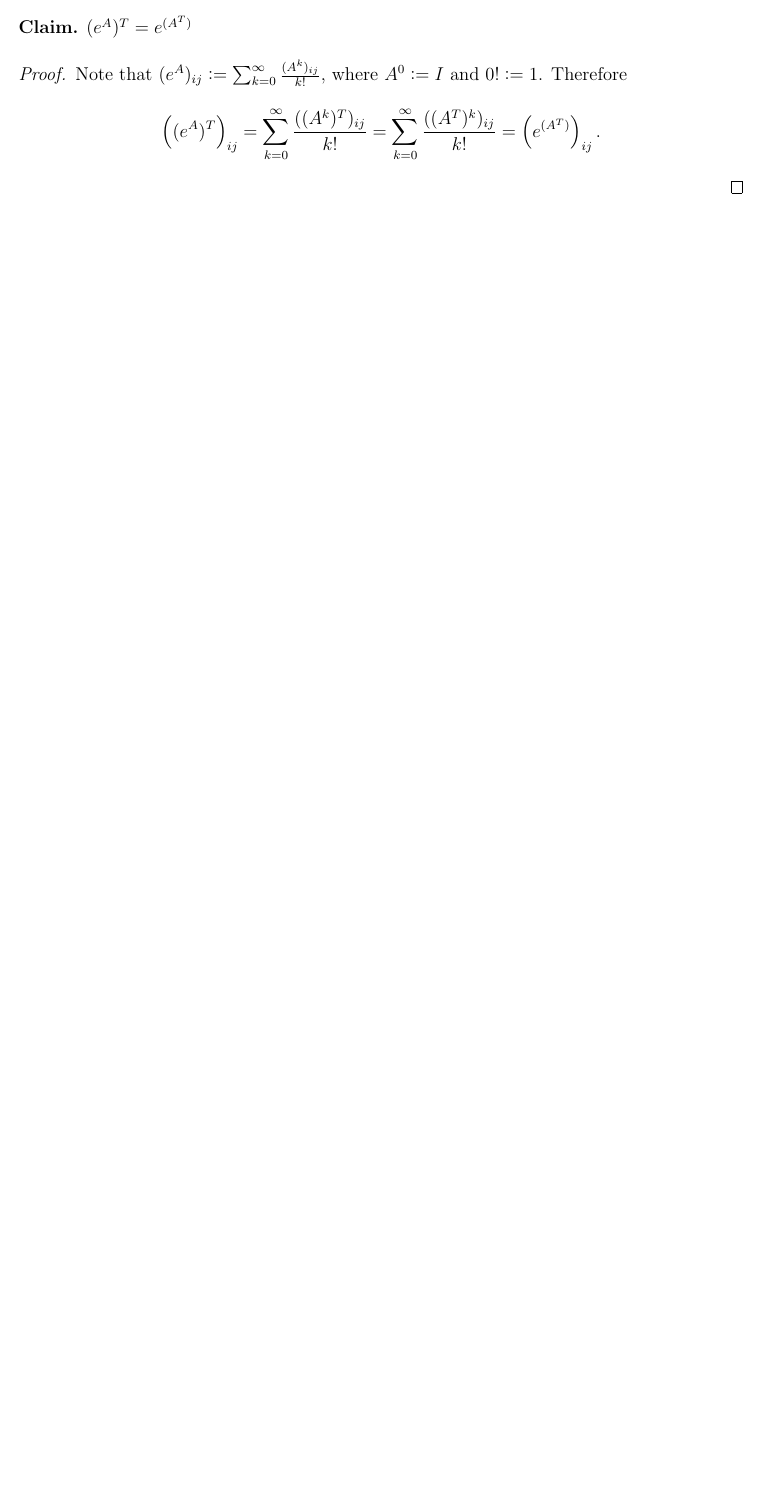
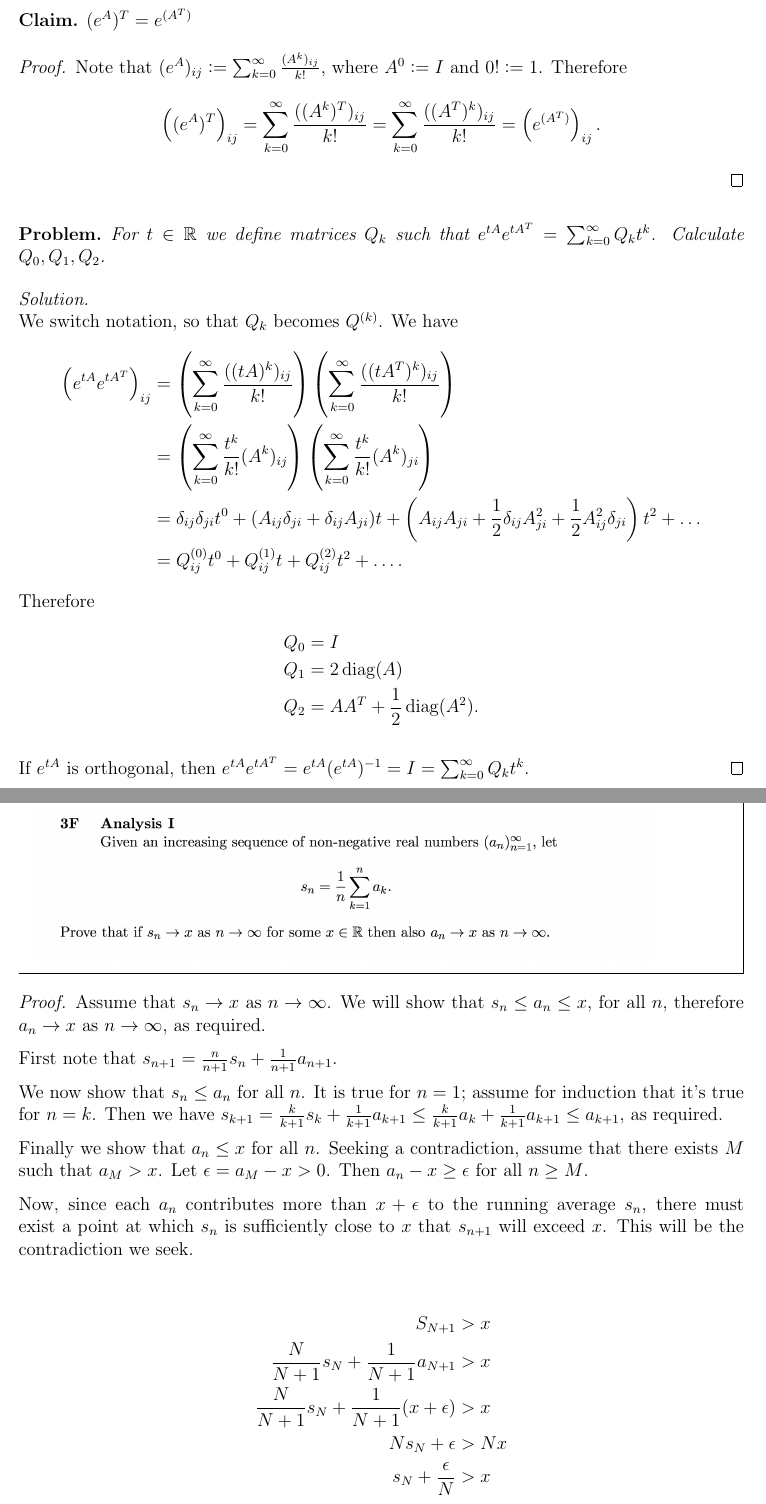
Before and after one commit to dandavison/mathematics, a LaTeX document (misc--cambridge-1a.tex, which reads mathematics.sty): part of the page before the commit and two parts of pages 4 and 5 of 5 after it, the two joined at a grey line, cut so that both start at the same text, the shorter picture padded with empty space. Compiled offline with pdfLaTeX.

Commit message:
Cambridge 1A exam -- analysis

```diff
--- a/mathematics.sty
+++ b/mathematics.sty
@@ -42,6 +42,9 @@
 
 \newtheorem{claim}[theorem]{\\Claim}
 \newtheorem*{claim*}{\\Claim}
+
+\newtheorem{problem}[theorem]{\\Problem}
+\newtheorem*{problem*}{\\Problem}
 
 \theoremstyle{remark}
 \newtheorem{remark}[theorem]{\\Remark}
--- a/misc--cambridge-1a.tex
+++ b/misc--cambridge-1a.tex
@@ -44,4 +80,125 @@
   \end{align*}
 \end{proof}
 
+\begin{problem*}
+  For $t \in \R$ we define matrices $Q_k$ such that $e^{tA}e^{tA^T} = \sum_{k=0}^\infty
+  Q_kt^k$. Calculate $Q_0, Q_1, Q_2$.
+\end{problem*}
+
+\begin{proof}[Solution]~\\
+  We switch notation, so that $Q_k$ becomes $Q^{(k)}$. We have
+  \begin{align*}
+    \(e^{tA}e^{tA^T}\)_{ij}
+    &=
+      \(\sum_{k=0}^\infty\frac{((tA)^k)_{ij}}{k!}\)
+      \(\sum_{k=0}^\infty \frac{((tA^T)^k)_{ij}}{k!}\)\\
+    &=
+      \(\sum_{k=0}^\infty\frac{t^k}{k!}(A^k)_{ij}\)
+      \(\sum_{k=0}^\infty \frac{t^k}{k!}(A^k)_{ji}\)\\
+    &= \delta_{ij}\delta_{ji}t^0
+      + (A_{ij}\delta_{ji} + \delta_{ij}A_{ji})t
+      + \(A_{ij}A_{ji} + \frac{1}{2}\delta_{ij}A^2_{ji} + \frac{1}{2}A^2_{ij}\delta_{ji}\)t^2 + \ldots\\
+    &= Q^{(0)}_{ij}t^0 + Q^{(1)}_{ij}t + Q^{(2)}_{ij}t^2 + \ldots.
+  \end{align*}
+  Therefore
+  \begin{align*}
+    Q_0 &= I\\
+    Q_1 &= 2\diag(A)\\
+    Q_2 &= AA^T + \frac{1}{2}\diag(A^2).
+  \end{align*}
+
+  If $e^{tA}$ is orthogonal, then
+  $e^{tA}e^{tA^T} = e^{tA}(e^{tA})^\1 = I = \sum_{k=0}^\infty Q_kt^k$.
+\end{proof}
+
+\newpage
+\subsection*{3F}
+\begin{mdframed}
+\includegraphics[width=400pt]{img/misc--cambridge-1a-2017-1-3f.png}
+\end{mdframed}
+
+\begin{proof}
+  Assume that $s_n \to x$ as $n \to \infty$. We will show that $s_n \leq a_n \leq x$, for all $n$,
+  therefore $a_n \to x$ as $n \to \infty$, as required.
+
+  First note that $s_{n+1} = \frac{n}{n+1}s_n + \frac{1}{n+1}a_{n+1}$.
+  % Note that $s_{n+1} = \frac{1}{n+1}\(\sum_{k=1}^na_k + a_{n+1}\) = \frac{n}{n+1}s_n + \frac{1}{n+1}a_{n+1}$.
+
+  We now show that $s_n \leq a_n$ for all $n$. It is true for $n = 1$; assume for induction that
+  it's true for $n = k$. Then we have
+  $s_{k+1} &= \frac{k}{k+1}s_k + \frac{1}{k+1}a_{k+1} \leq \frac{k}{k+1}a_k + \frac{1}{k+1}a_{k+1}
+  \leq a_{k+1}$, as required.
+
+  Finally we show that $a_n \leq x$ for all $n$. Seeking a contradiction, assume that there exists
+  $M$ such that $a_M > x$. Let $\epsilon = a_M - x > 0$. Then $a_n - x \geq \epsilon$ for all
+  $n \geq M$.
+
+  Now, since each $a_n$ contributes more than $x + \epsilon$ to the running average $s_n$, there
+  must exist a point at which $s_n$ is sufficiently close to $x$ that $s_{n+1}$ will exceed
+  $x$. This will be the contradiction we seek.
+
+  \begin{align*}
+    S_{N+1} &> x\\
+    \frac{N}{N+1}s_N + \frac{1}{N+1}a_{N+1} &> x\\
+    \frac{N}{N+1}s_N + \frac{1}{N+1}(x + \epsilon) &> x\\
+    Ns_N + \epsilon   &> Nx\\
+    s_N + \frac{\epsilon}{N}   &> x\\
+  \end{align*}
+
+
+
+  % Now, let $N \geq M$ be such that $x - s_N < \epsilon/M$ (such an $N$ must exist since
+  % $s_n \to x$, and $s_n$ is increasing therefore it approaches this limit from below). Then we have
+  % \begin{align*}
+  %   s_{N+1}      &= \frac{N}{N+1}s_N + \frac{1}{N+1}a_{N+1}\\
+  %                &> \frac{N}{N+1}(x - \epsilon/M) + \frac{1}{N+1}(x + \epsilon)\\
+  %                &= x + \frac{\epsilon}{N+1}\(1 - \frac{N}{M}\).
+  % \end{align*}
+
+
+
+  % \begin{align*}
+  %   s_{k+1} &= \frac{k}{k+1}s_k + \frac{1}{k+1}a_{k+1}\\
+  %           &\leq \frac{k}{k+1}a_k + \frac{1}{k+1}a_{k+1}\\
+  %           &\leq a_{k+1},
+  % \end{align*}
+  % as required.
+
+
+  % Fix $\epsilon > 0$ and let $N$ be such that $|x - s_n| < \epsilon$ for all $n \geq N$. (Such an
+  % $N$ exists by the definition of limit.) We show below that the same $N$ works for $(a_n)$. That
+  % is $|x - a_n| < \epsilon$ for all $n \geq N$. Therefore $a_n \to x$ as $n \to \infty$, as
+  % required.
+
+  % Suppose that $a_n \geq x$ for some $n$.
+
+
+
+  % \textbf{Proof that $|x - a_n| < \epsilon$ for all $n \geq N$}\\
+  % Note that, since the sequence $(a_n)$ is increasing:
+  % \begin{enumerate}
+  % \item The sequence $(s_n)$ is also increasing (since $s_n$ is the average of $a_1, \ldots, a_n$).
+  % \item $s_n < x$ for all $n$ (since $(s_n)$ approaches its limit from below).
+  % \item $s_n \leq a_n$ for all $n$ (since $s_n$ is an average of numbers not greater than $a_n$).
+  % \item $a_n < x$ for all $n$ (since if any $a_n \geq x$ then ...)
+  % \end{enumerate}
+
+
+
+  % Recall that we have $|x - s_n| < \epsilon$ for all $n \geq N$.
+
+  % Therefore $x - s_n < \epsilon$ for all $n \geq N$, since $s_n < x$.
+
+  % Therefore $x - a_n < \epsilon$ for all $n \geq N$, since $s_n \leq a_n < x$.
+\end{proof}
+
+% Since $s_n \to x$ as $n \to \infty$ we have
+% \begin{enumerate}
+% \item $\forall \epsilon > 0 ~ \exists N: \forall n > N: |s_n - x| < \epsilon$
+% \end{enumerate}
+% \begin{align*}
+%   |s_n - x| < \epsilon\\
+%   \Big|\frac{1}{n}\sum_{k=1}^na_k - x\Big| < \epsilon\\
+% \end{align*}
+
 \end{document}
```
Also changed, not shown: misc--cambridge-1a.tex (38 more changed lines).
